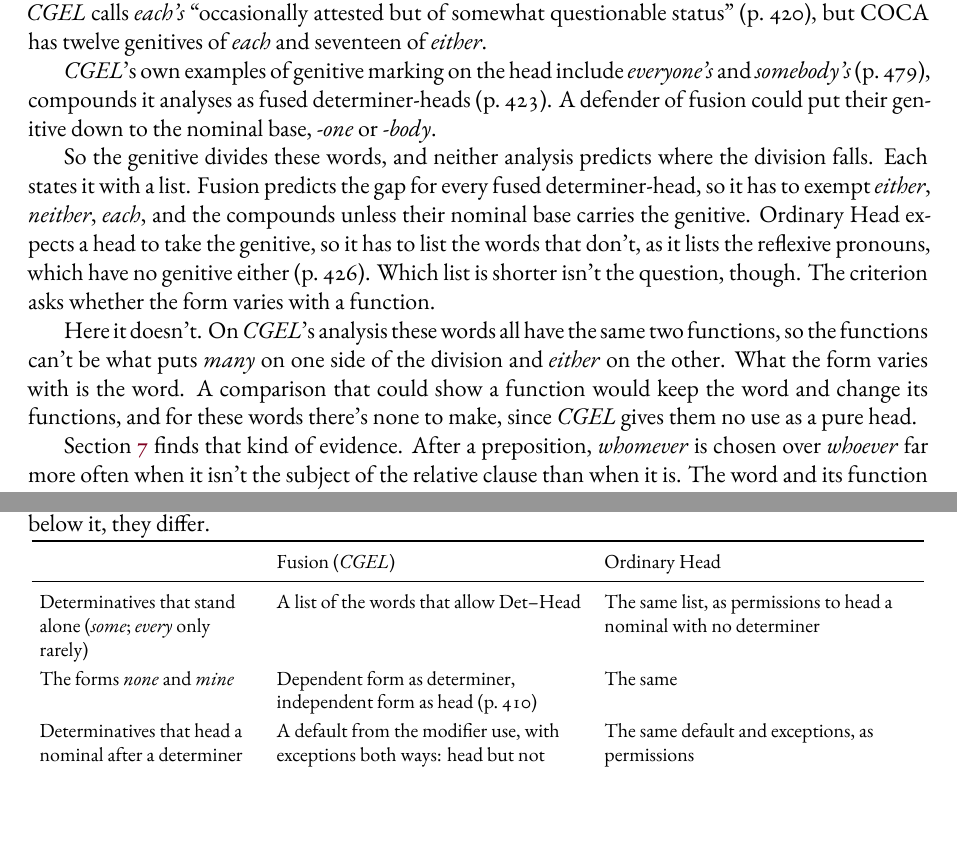
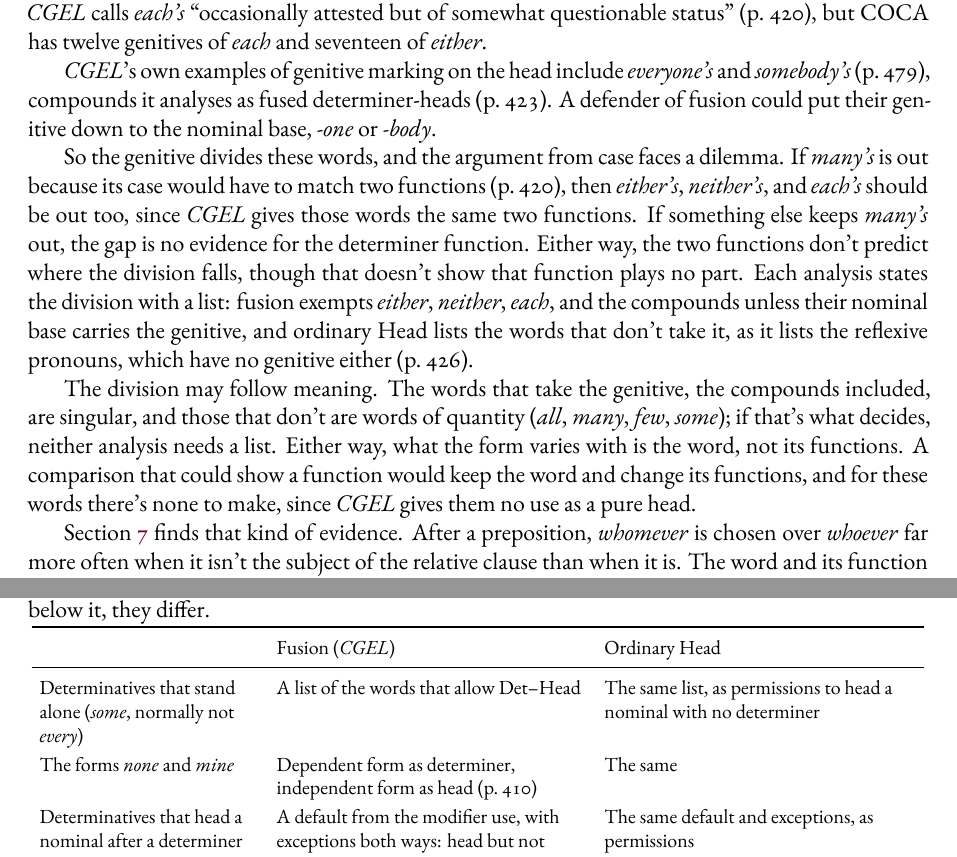
Before and after one commit to BrettRey/fusion-of-functions-revisited, a LaTeX paper (fusion-of-functions-revisited.tex, which reads drafts/analyses.tex, drafts/costs.tex, drafts/det-head.tex): two parts of pages 10 and 21 of 31, joined at a grey line, cut so that both start at the same text, the shorter picture padded with empty space. The pictures show the PDF file fusion-of-functions-revisited.pdf that the author committed with the source.

Commit message:
Clear the small fixes queued from the first review round
- §3: the genitive as a dilemma for the argument from case, with a
  sentence on the possible semantic split (singular vs quantity words);
  every standing alone, status left open (§3, §6 table).
- §4: the some "attested after the, if marginally".
- §7: Kim (2017) "also gives" with stars, not "also stars".
- Key to the judgment marks moved to a footnote at the first mark in §1.

Co-Authored-By: Claude Opus 5.5 <noreply@anthropic.com>

```diff
--- a/drafts/analyses.tex
+++ b/drafts/analyses.tex
@@ -103,4 +103,4 @@ The one formal property \textit{CGEL} ties to these modifier-heads is their dete
 
 The criterion says what counts as evidence for a second function, not how much is enough. A property of form can favour fusion without settling the matter, and an exception weakens the evidence without erasing it. So the later sections compare the analyses construction by construction: what each predicts, where the data go against a prediction, what each has to state instead, and what the extra structure buys. Where the data can't separate the analyses, I say so, since finding no evidence for a second function isn't finding evidence against it. The standard also applies to what this paper adds. Its analysis of \mention{a few} rests on number (Section~\ref{sec:mod-head}), and the licences ordinary Head needs for fused relatives count against it (Section~\ref{sec:fused-relatives}).
 
-A note on data. Examples are \textit{CGEL}'s or Payne et al.'s where cited, attested where a source is given, and otherwise constructed. Judgments not attributed to a source are mine. As in \textit{CGEL}, * marks an unacceptable form, \judgmark{?} a questionable one, \judgmark{!} a non-standard one, and \judgmark{\%} one found only in some varieties. Corpus lines come from COCA, the Corpus of News on the Web (NOW; \citealp{davies2016now}), and the iWeb corpus \citep{davies2018iweb}, searched by hand at english-corpora.org between 15 and 18 October 2026; where a display was capped, counts are of the lines shown. Some sets of lines were classified by a large language model (Claude Opus~5.5), and each line's label is kept so that the classification can be checked. The model labelled the genitive lines in Section~\ref{sec:det-head} twice, in separate runs, the second without access to the first's labels, and the two runs found the same genitives. The record behind each corpus claim, with its query, date, counts, and labels, is listed in an \href{https://github.com/BrettRey/fusion-of-functions-revisited/blob/master/EVIDENCE.md}{evidence index}.
+A note on data. Examples are \textit{CGEL}'s or Payne et al.'s where cited, attested where a source is given, and otherwise constructed. Judgments not attributed to a source are mine. Corpus lines come from COCA, the Corpus of News on the Web (NOW; \citealp{davies2016now}), and the iWeb corpus \citep{davies2018iweb}, searched by hand at english-corpora.org between 15 and 18 October 2026; where a display was capped, counts are of the lines shown. Some sets of lines were classified by a large language model (Claude Opus~5.5), and each line's label is kept so that the classification can be checked. The model labelled the genitive lines in Section~\ref{sec:det-head} twice, in separate runs, the second without access to the first's labels, and the two runs found the same genitives. The record behind each corpus claim, with its query, date, counts, and labels, is listed in an \href{https://github.com/BrettRey/fusion-of-functions-revisited/blob/master/EVIDENCE.md}{evidence index}.
--- a/drafts/costs.tex
+++ b/drafts/costs.tex
@@ -31,7 +31,7 @@ Sections~\ref{sec:det-head} and~\ref{sec:mod-head} compared the two analyses con
 \toprule
  & Fusion (\textit{CGEL}) & Ordinary Head \\
 \midrule
-Determinatives that stand alone (\mention{some}; \mention{every} only rarely) & A list of the words that allow Det--Head & The same list, as permissions to head a nominal with no determiner \\
+Determinatives that stand alone (\mention{some}, normally not \mention{every}) & A list of the words that allow Det--Head & The same list, as permissions to head a nominal with no determiner \\
 The forms \mention{none} and \mention{mine} & Dependent form as determiner, independent form as head (p.~410) & The same \\
 Determinatives that head a nominal after a determiner (\mention{the few}) & A default from the modifier use, with exceptions both ways: head but not modifier (\mention{some}, \mention{both}), modifier but not head (\mention{every}, \mention{various}) & The same default and exceptions, as permissions \\
 A post-head modifier in that use, cardinals apart (\mention{the many who did}) & Normally needed (p.~416) & The same condition \\
--- a/drafts/det-head.tex
+++ b/drafts/det-head.tex
@@ -57,9 +57,9 @@ For \mention{all}, \mention{many}, \mention{few}, and \mention{some}, the gap is
 
 \textit{CGEL}'s own examples of genitive marking on the head include \mention{everyone's} and \mention{somebody's} (p.~479), compounds it analyses as fused determiner-heads (p.~423). A defender of fusion could put their genitive down to the nominal base, \mention{-one} or \mention{-body}.
 
-So the genitive divides these words, and neither analysis predicts where the division falls. Each states it with a list. Fusion predicts the gap for every fused determiner-head, so it has to exempt \mention{either}, \mention{neither}, \mention{each}, and the compounds unless their nominal base carries the genitive. Ordinary Head expects a head to take the genitive, so it has to list the words that don't, as it lists the reflexive pronouns, which have no genitive either (p.~426). Which list is shorter isn't the question, though. The criterion asks whether the form varies with a function.
+So the genitive divides these words, and the argument from case faces a dilemma. If \mention{many's} is out because its case would have to match two functions (p.~420), then \mention{either's}, \mention{neither's}, and \mention{each's} should be out too, since \textit{CGEL} gives those words the same two functions. If something else keeps \mention{many's} out, the gap is no evidence for the determiner function. Either way, the two functions don't predict where the division falls, though that doesn't show that function plays no part. Each analysis states the division with a list: fusion exempts \mention{either}, \mention{neither}, \mention{each}, and the compounds unless their nominal base carries the genitive, and ordinary Head lists the words that don't take it, as it lists the reflexive pronouns, which have no genitive either (p.~426).
 
-Here it doesn't. On \textit{CGEL}'s analysis these words all have the same two functions, so the functions can't be what puts \mention{many} on one side of the division and \mention{either} on the other. What the form varies with is the word. A comparison that could show a function would keep the word and change its functions, and for these words there's none to make, since \textit{CGEL} gives them no use as a pure head.
+The division may follow meaning. The words that take the genitive, the compounds included, are singular, and those that don't are words of quantity (\mention{all}, \mention{many}, \mention{few}, \mention{some}); if that's what decides, neither analysis needs a list. Either way, what the form varies with is the word, not its functions. A comparison that could show a function would keep the word and change its functions, and for these words there's none to make, since \textit{CGEL} gives them no use as a pure head.
 
 Section~\ref{sec:fused-relatives} finds that kind of evidence. After a preposition, \mention{whomever} is chosen over \mention{whoever} far more often when it isn't the subject of the relative clause than when it is. The word and its function in the main clause stay the same, and the form follows the function inside the relative clause. On the diagnostic \textit{CGEL} itself proposes, then, the determiner function doesn't show in fused determiner-heads, and the second function in fused relatives does.
 
--- a/drafts/mod-head.tex
+++ b/drafts/mod-head.tex
@@ -89,7 +89,7 @@ What's at issue is only the second function, the modifier. Form could show it in
 
 For determinatives, \textit{CGEL} links the fused use to the dependent one. Determinatives \enquote{which can function as internal modifier as well as determiner can in general occur as fused modifier-head as well as determiner-head} \citep[415]{huddleston2002}: \mention{the few} beside \mention{the few mistakes}, where \mention{few} is modifier (p.~392). \textcite[588]{Payne2007} state the link without the hedge: \mention{some}, \mention{every}, \mention{any}, and \mention{no} \enquote{can function solely as determiners and therefore never permit a preceding determiner}.
 
-Yet \mention{some} is attested after \mention{the}: \mention{when times are bad, \bk{the some} will become the many}; \mention{one of \bk{the some who hope for a return to the good old days}}.\footnote{COCA: \textit{Foreign Affairs}, 1999; iWeb: sspnet.org. COCA has five clear lines across searches for \texttt{the some}, \texttt{the some who}, and \texttt{the some of us who}; the other hits on the first display page of \texttt{the some} are typos for \mention{same}, the adverb \mention{some} \enquote*{approximately}, titles, and garbled text. iWeb has 10 hits for \texttt{the some who}, most with no earlier \mention{some} in view, so they aren't quotations of the word.} With \mention{the} as determiner, a fused \mention{some} can only be a modifier-head, and that's the Mod--Head Payne et al.'s \enquote{never} excludes. \textit{CGEL}'s licence is hedged, and it records exceptions of both kinds itself. \mention{Both}, which \enquote{cannot occur in internal modifier function}, heads a nominal after \mention{the} in \mention{the both of us} (p.~377). \mention{Every} and \mention{various} function as modifiers after a determiner (\mention{her every move}, \mention{the various options}) but don't head a nominal there: \enquote{\mention{Every} is again excluded, and so too this time is \mention{various}} (p.~416).
+Yet \mention{some} is attested after \mention{the}, if marginally: \mention{when times are bad, \bk{the some} will become the many}; \mention{one of \bk{the some who hope for a return to the good old days}}.\footnote{COCA: \textit{Foreign Affairs}, 1999; iWeb: sspnet.org. COCA has five clear lines across searches for \texttt{the some}, \texttt{the some who}, and \texttt{the some of us who}; the other hits on the first display page of \texttt{the some} are typos for \mention{same}, the adverb \mention{some} \enquote*{approximately}, titles, and garbled text. iWeb has 10 hits for \texttt{the some who}, most with no earlier \mention{some} in view, so they aren't quotations of the word.} With \mention{the} as determiner, a fused \mention{some} can only be a modifier-head, and that's the Mod--Head Payne et al.'s \enquote{never} excludes. \textit{CGEL}'s licence is hedged, and it records exceptions of both kinds itself. \mention{Both}, which \enquote{cannot occur in internal modifier function}, heads a nominal after \mention{the} in \mention{the both of us} (p.~377). \mention{Every} and \mention{various} function as modifiers after a determiner (\mention{her every move}, \mention{the various options}) but don't head a nominal there: \enquote{\mention{Every} is again excluded, and so too this time is \mention{various}} (p.~416).
 
 So the link between the two uses is a default, not a condition. A determinative that functions as modifier after a determiner can usually head a nominal after one too, but the exceptions run both ways, and both analyses list the determinatives that can. Ordinary Head states the list as a permission, as it states the list of determinatives that stand alone (Section~\ref{sec:det-head}). Both also need \textit{CGEL}'s observation that, cardinals apart, these determinatives are \enquote{hardly admissible} after a determiner unless the NP has a post-head modifier, as in \mention{these few here} and \mention{the many who did} (p.~416). That holds where \mention{few} and \mention{many} pick out part of a set given in the context. Read as \enquote*{few people} or \enquote*{many people}, they stand alone after \mention{the}, as \mention{the rich} does.\footnote{A \textit{Denver Post} sports writer quotes the Marine Corps slogan \mention{The few. The proud. The Marines.}, which puts \mention{the few} beside an adjective of the \mention{rich} type, and then fills the same slots with adjectives: \mention{The multitudinous. The shameless. The media.} (25 January 1999, from COCA). Spock's \mention{the needs of the many outweigh the needs of the few} has both determinatives, and Kirk's reversal, \mention{the needs of the one outweigh the needs of the many}, adds a cardinal \citep[128, 134]{littmann2016needs}.}
 
```
Also changed, not shown: drafts/fused-relatives.tex (+1 -1 lines), drafts/intro.tex (+1 -1 lines), fusion-of-functions-revisited.pdf, drafts/det-head.tex (2 more changed lines).
